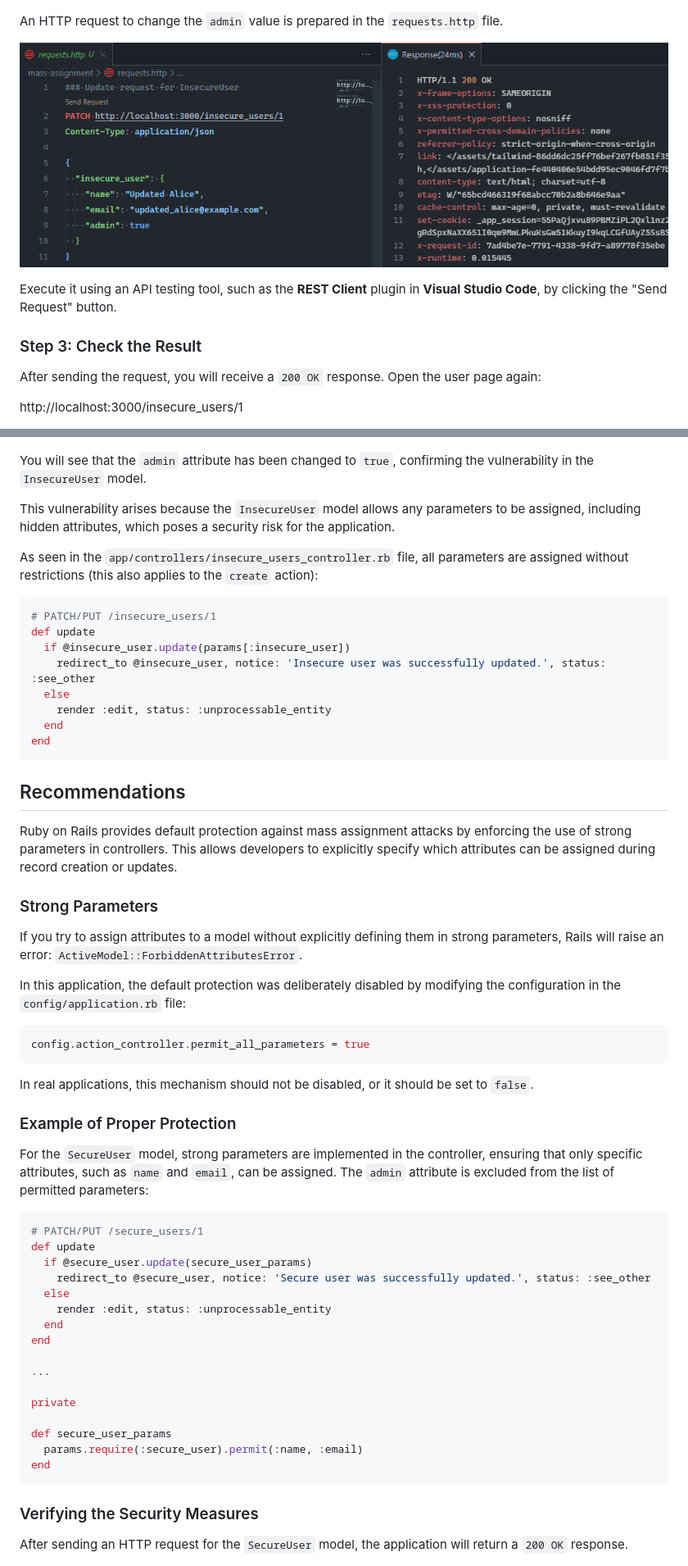
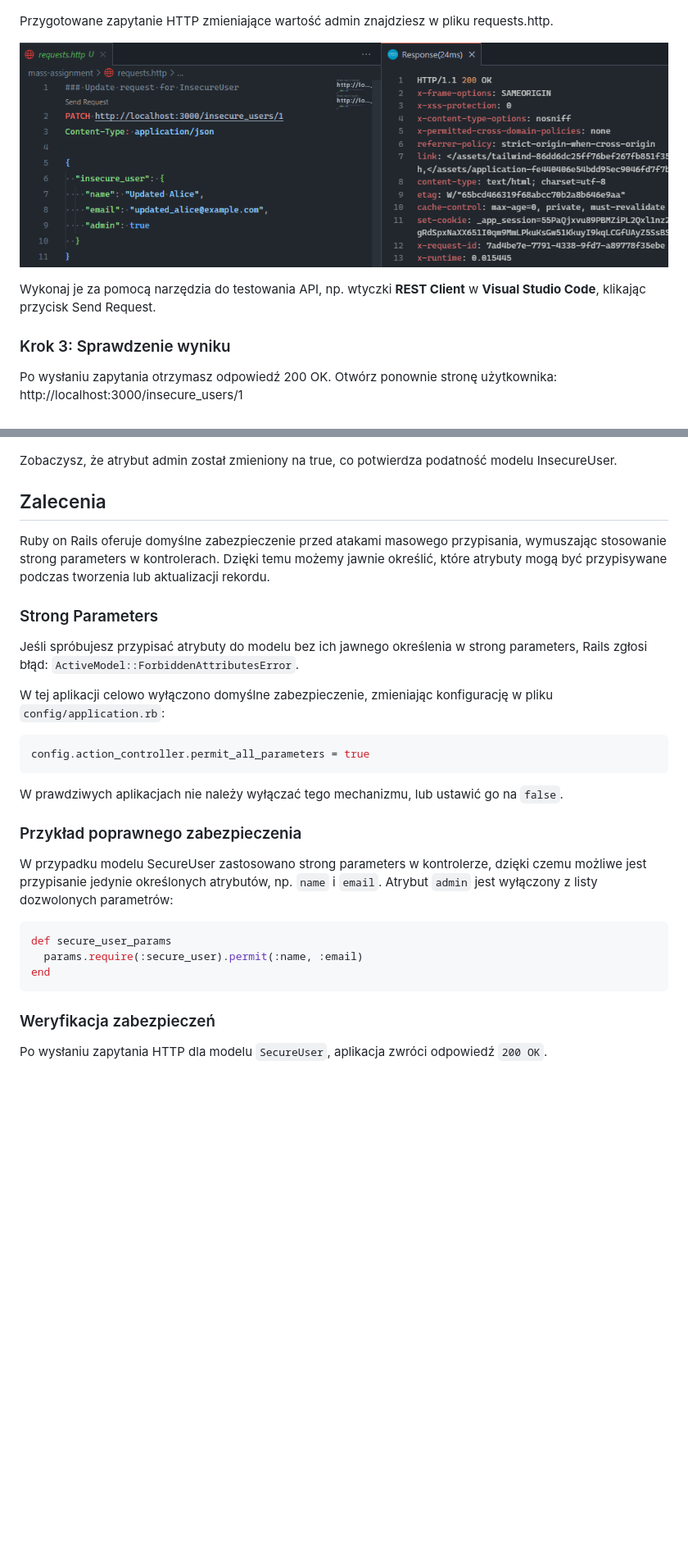
Before and after one commit to maciejb2k/ruby-on-rails-security, a Markdown page: mass-assignment/README.md, 2 parts joined by grey strips. Shown at 82% size. GitHub-like rendering; blank space fills up the shorter version.

Commit message:
feat: Update README.md

````diff
--- a/mass-assignment/README.md
+++ b/mass-assignment/README.md
@@ -32,80 +47,47 @@ On the edit page for this user, you will not find a field to edit the `admin` at
 
 ![Edit Insecure User](./screenshots/edit-insecure-user.png)
 
-An HTTP request to change the `admin` value is prepared in the `requests.http` file.
+Przygotowane zapytanie HTTP zmieniające wartość admin znajdziesz w pliku requests.http.
 
 ![Edit Insecure User Request](./screenshots/update-insecure.png)
 
-Execute it using an API testing tool, such as the **REST Client** plugin in **Visual Studio Code**, by clicking the "Send Request" button.
+Wykonaj je za pomocą narzędzia do testowania API, np. wtyczki **REST Client** w **Visual Studio Code**, klikając przycisk Send Request.
 
-### Step 3: Check the Result
-
-After sending the request, you will receive a `200 OK` response. Open the user page again:
-
+### Krok 3: Sprawdzenie wyniku
+Po wysłaniu zapytania otrzymasz odpowiedź 200 OK. Otwórz ponownie stronę użytkownika:
 http://localhost:3000/insecure_users/1
 
 ![Insecure User Updated](./screenshots/show-updated-insecure.png)
 
-You will see that the `admin` attribute has been changed to `true`, confirming the vulnerability in the `InsecureUser` model.
+Zobaczysz, że atrybut admin został zmieniony na true, co potwierdza podatność modelu InsecureUser.
 
-This vulnerability arises because the `InsecureUser` model allows any parameters to be assigned, including hidden attributes, which poses a security risk for the application.
+## Zalecenia
 
-As seen in the `app/controllers/insecure_users_controller.rb` file, all parameters are assigned without restrictions (this also applies to the `create` action):
-
-```ruby
-# PATCH/PUT /insecure_users/1
-def update
-  if @insecure_user.update(params[:insecure_user])
-    redirect_to @insecure_user, notice: 'Insecure user was successfully updated.', status: :see_other
-  else
-    render :edit, status: :unprocessable_entity
-  end
-end
-```
-
-## Recommendations
-
-Ruby on Rails provides default protection against mass assignment attacks by enforcing the use of strong parameters in controllers. This allows developers to explicitly specify which attributes can be assigned during record creation or updates.
+Ruby on Rails oferuje domyślne zabezpieczenie przed atakami masowego przypisania, wymuszając stosowanie strong parameters w kontrolerach. Dzięki temu możemy jawnie określić, które atrybuty mogą być przypisywane podczas tworzenia lub aktualizacji rekordu.
 
 ### Strong Parameters
-
-If you try to assign attributes to a model without explicitly defining them in strong parameters, Rails will raise an error:
+Jeśli spróbujesz przypisać atrybuty do modelu bez ich jawnego określenia w strong parameters, Rails zgłosi błąd:
 `ActiveModel::ForbiddenAttributesError`.
 
-In this application, the default protection was deliberately disabled by modifying the configuration in the `config/application.rb` file:
+W tej aplikacji celowo wyłączono domyślne zabezpieczenie, zmieniając konfigurację w pliku `config/application.rb`:
 
 ```ruby
 config.action_controller.permit_all_parameters = true
 ```
 
-In real applications, this mechanism should not be disabled, or it should be set to `false`.
+W prawdziwych aplikacjach nie należy wyłączać tego mechanizmu, lub ustawić go na `false`.
 
-### Example of Proper Protection
-
-For the `SecureUser` model, strong parameters are implemented in the controller, ensuring that only specific attributes, such as `name` and `email`, can be assigned. The `admin` attribute is excluded from the list of permitted parameters:
+### Przykład poprawnego zabezpieczenia
+W przypadku modelu SecureUser zastosowano strong parameters w kontrolerze, dzięki czemu możliwe jest przypisanie jedynie określonych atrybutów, np. `name` i `email`. Atrybut `admin` jest wyłączony z listy dozwolonych parametrów:
 
 ```ruby
-# PATCH/PUT /secure_users/1
-def update
-  if @secure_user.update(secure_user_params)
-    redirect_to @secure_user, notice: 'Secure user was successfully updated.', status: :see_other
-  else
-    render :edit, status: :unprocessable_entity
-  end
-end
-
-...
-
-private
-
 def secure_user_params
   params.require(:secure_user).permit(:name, :email)
 end
 ```
 
-### Verifying the Security Measures
-
-After sending an HTTP request for the `SecureUser` model, the application will return a `200 OK` response.
+### Weryfikacja zabezpieczeń
+Po wysłaniu zapytania HTTP dla modelu `SecureUser`, aplikacja zwróci odpowiedź `200 OK`.
 
 ![Secure User Updated](./screenshots/show-secure.png)
 
````
Also changed, not shown: other parts of mass-assignment/README.md (+28 -13 lines), mass-assignment/SUMMARY.md (added, +94 -0 lines).
